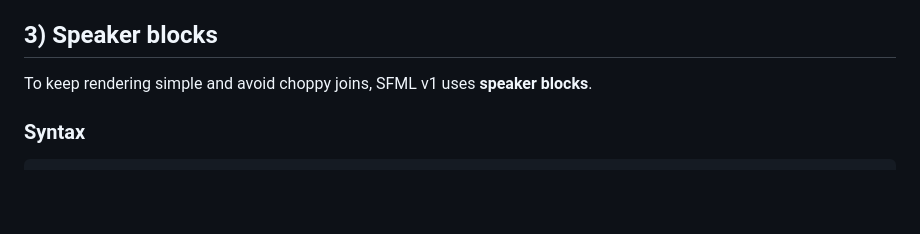
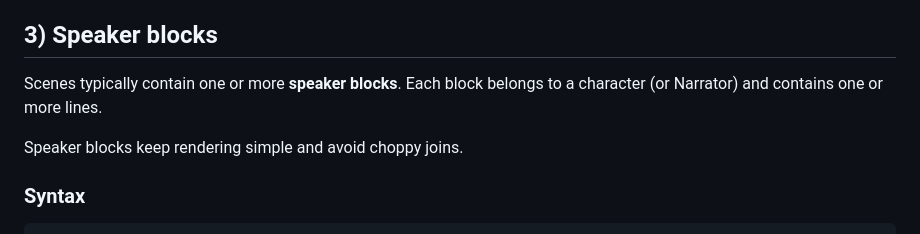
Before and after one commit to I0Q/storyforge, a Markdown page: docs/sfml.md, the part around the change. GitHub-like rendering; blank space fills up the shorter version.

Commit message:
docs(sfml): clarify speaker blocks as scene content (character/narrator, 1+ lines)

````diff
--- a/docs/sfml.md
+++ b/docs/sfml.md
@@ -67,7 +67,10 @@ scene <scene_id> "<title>":
 
 ## 3) Speaker blocks
 
-To keep rendering simple and avoid choppy joins, SFML v1 uses **speaker blocks**.
+Scenes typically contain one or more **speaker blocks**.
+Each block belongs to a character (or Narrator) and contains one or more lines.
+
+Speaker blocks keep rendering simple and avoid choppy joins.
 
 ### Syntax
 ```text
````
